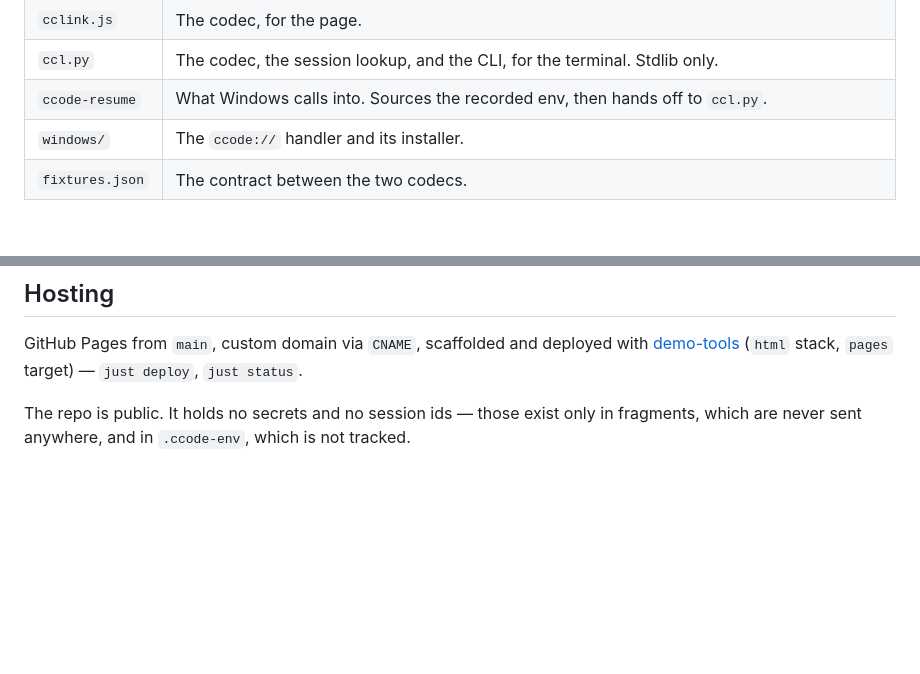
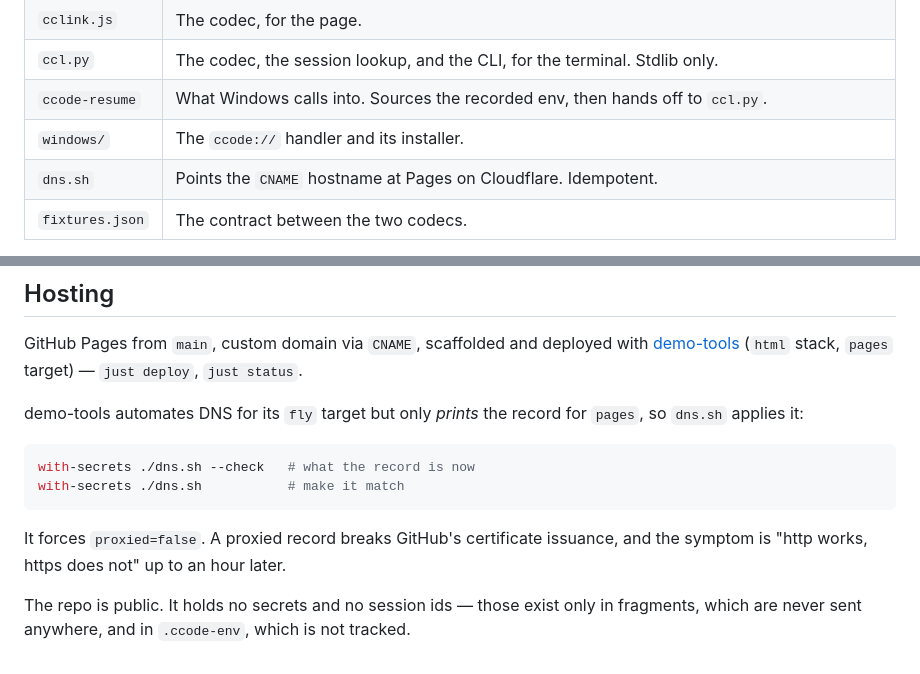
Before and after one commit to BosTheCoder/cclink, a Markdown page: README.md, 2 parts joined by grey strips. Rendered like a GitHub page; blank space fills up the shorter version.

Commit message:
cclink: document dns.sh
Co-Authored-By: Claude Opus 5 (1M context) <noreply@anthropic.com>
Claude-Session: https://claude.ai/code/session_01Pu6PBHLpwD4K5xGr4WfuMT

````diff
--- a/README.md
+++ b/README.md
@@ -101,6 +101,7 @@ run by hand. That is also what a phone gets.
 | `ccl.py` | The codec, the session lookup, and the CLI, for the terminal. Stdlib only. |
 | `ccode-resume` | What Windows calls into. Sources the recorded env, then hands off to `ccl.py`. |
 | `windows/` | The `ccode://` handler and its installer. |
+| `dns.sh` | Points the `CNAME` hostname at Pages on Cloudflare. Idempotent. |
 | `fixtures.json` | The contract between the two codecs. |
 
 The codec exists twice because a no-backend design cannot share a runtime.
@@ -125,6 +126,17 @@ GitHub Pages from `main`, custom domain via `CNAME`, scaffolded and deployed
 with [demo-tools](https://github.com/BosTheCoder/demo-tools) (`html` stack,
 `pages` target) — `just deploy`, `just status`.
 
+demo-tools automates DNS for its `fly` target but only *prints* the record for
+`pages`, so `dns.sh` applies it:
+
+```sh
+with-secrets ./dns.sh --check   # what the record is now
+with-secrets ./dns.sh           # make it match
+```
+
+It forces `proxied=false`. A proxied record breaks GitHub's certificate
+issuance, and the symptom is "http works, https does not" up to an hour later.
+
 The repo is public. It holds no secrets and no session ids — those exist only
 in fragments, which are never sent anywhere, and in `.ccode-env`, which is not
 tracked.
````
